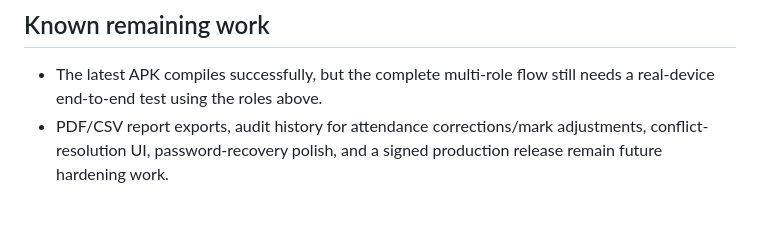
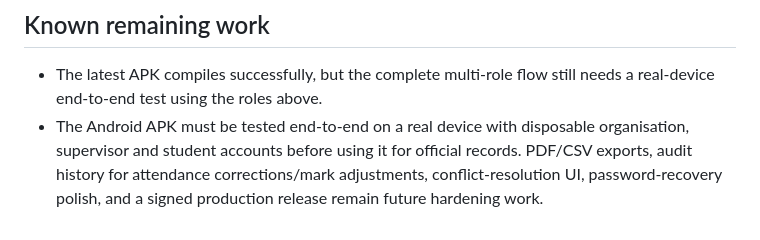
Before and after one commit to SsakaEmmanuel/maltweb, a Markdown page: ELOGBOOK PROJECT/android/README.md, the part around the change. Drawn GitHub-style.

Commit message:
Refresh E-Logbook build after organisation and role workflow updates

```diff
--- a/ELOGBOOK PROJECT/android/README.md
+++ b/ELOGBOOK PROJECT/android/README.md
@@ -46,4 +46,4 @@ Use disposable test accounts first:
 
 ## Known remaining work
 - The latest APK compiles successfully, but the complete multi-role flow still needs a real-device end-to-end test using the roles above.
-- PDF/CSV report exports, audit history for attendance corrections/mark adjustments, conflict-resolution UI, password-recovery polish, and a signed production release remain future hardening work.
+- The Android APK must be tested end-to-end on a real device with disposable organisation, supervisor and student accounts before using it for official records. PDF/CSV exports, audit history for attendance corrections/mark adjustments, conflict-resolution UI, password-recovery polish, and a signed production release remain future hardening work.
```
